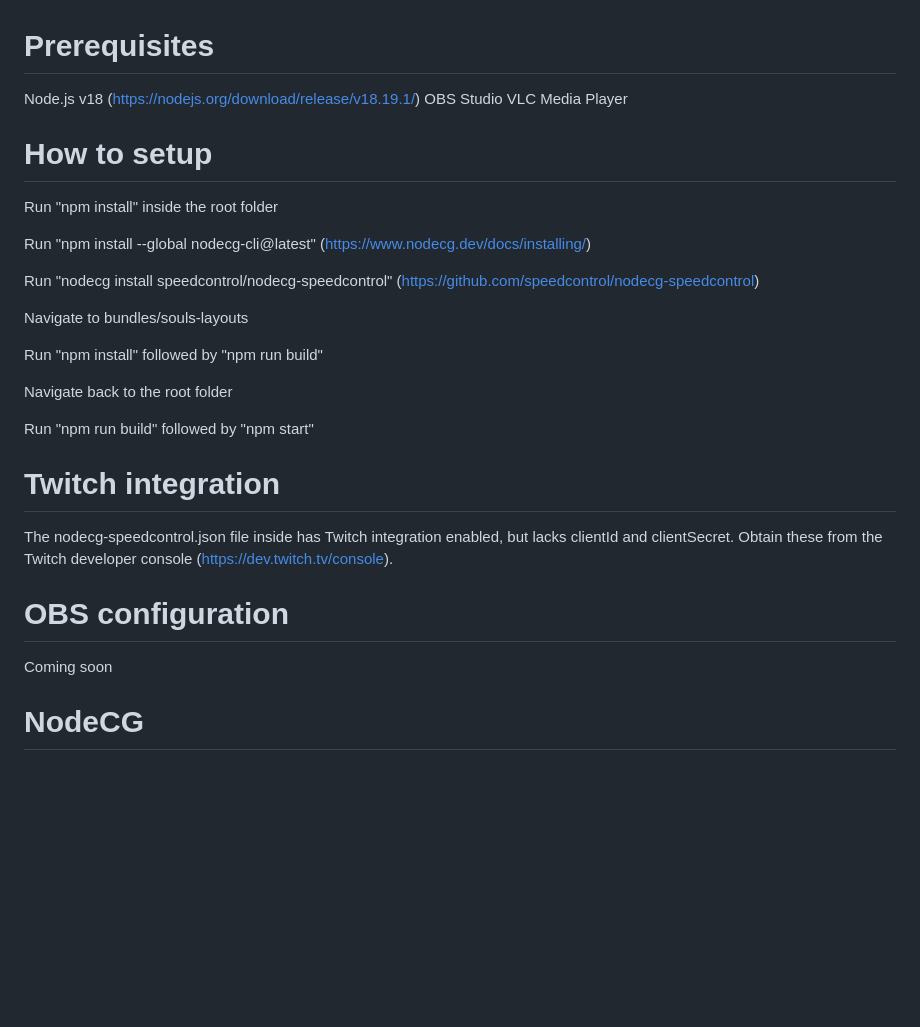
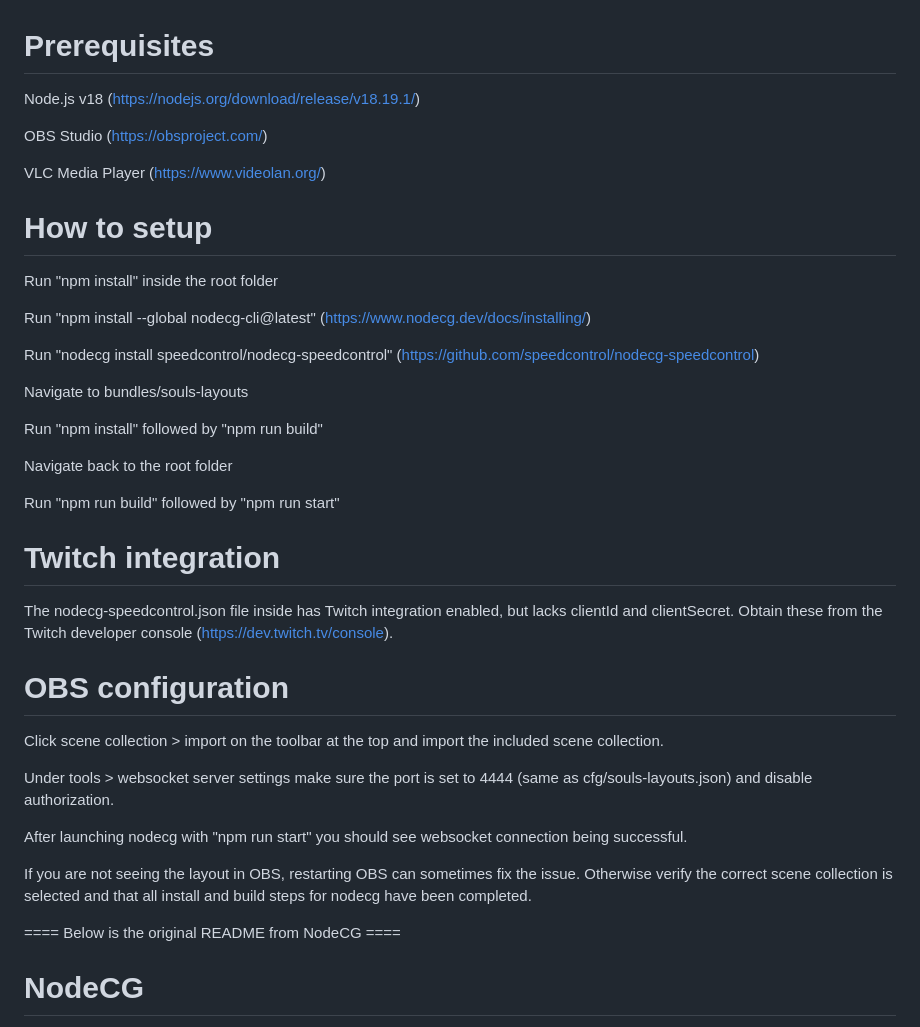
Before and after one commit to StenniHub/nodecg-soulscontrol, a Markdown page: README.md, the part around the change. GitHub-like rendering; blank space fills up the shorter version.

Commit message:
Update README with OBS details

```diff
--- a/README.md
+++ b/README.md
@@ -1,7 +1,9 @@
 # Prerequisites
 Node.js v18 (https://nodejs.org/download/release/v18.19.1/)
-OBS Studio
-VLC Media Player
+
+OBS Studio (https://obsproject.com/)
+
+VLC Media Player (https://www.videolan.org/)
 
 # How to setup
 Run "npm install" inside the root folder
@@ -16,14 +18,21 @@ Run "npm install" followed by "npm run build"
 
 Navigate back to the root folder
 
-Run "npm run build" followed by "npm start"
+Run "npm run build" followed by "npm run start"
 
 # Twitch integration
 The nodecg-speedcontrol.json file inside has Twitch integration enabled, but lacks clientId and clientSecret. Obtain these from the Twitch developer console (https://dev.twitch.tv/console).
 
 # OBS configuration
-Coming soon
+Click scene collection > import on the toolbar at the top and import the included scene collection.
 
+Under tools > websocket server settings make sure the port is set to 4444 (same as cfg/souls-layouts.json) and disable authorization.
+
+After launching nodecg with "npm run start" you should see websocket connection being successful.
+
+If you are not seeing the layout in OBS, restarting OBS can sometimes fix the issue. Otherwise verify the correct scene collection is selected and that all install and build steps for nodecg have been completed.
+
+==== Below is the original README from NodeCG ====
 # NodeCG
 [![NodeCG](https://raw.githubusercontent.com/nodecg/nodecg/master/media/splash.png)](https://nodecg.dev/)
 
```
